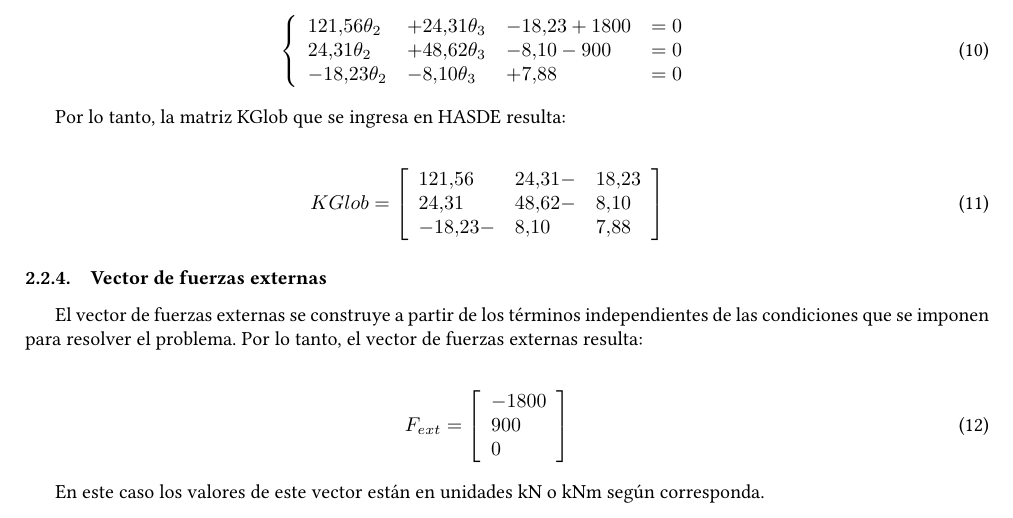
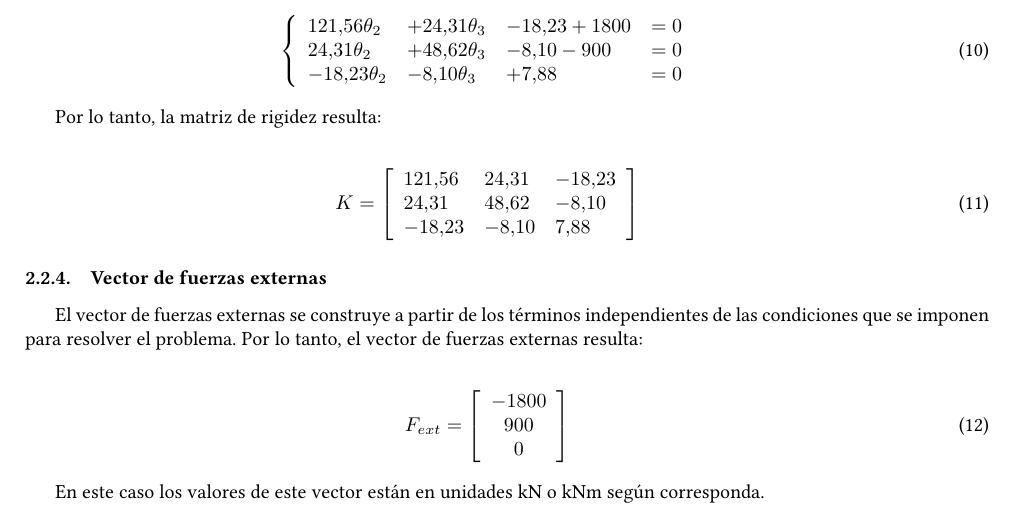
Before and after one commit to ONSAS/HASDE, a LaTeX document (manual/mainManual.tex, which reads manual/contenidoManual.tex): part of page 3 of 5, cut so that both start at the same text. Compiled offline with pdfLaTeX.

Commit message:
pequeño cambio

```diff
--- a/manual/contenidoManual.tex
+++ b/manual/contenidoManual.tex
@@ -203,14 +205,14 @@ Sumando las ecuaciones determinadas anteriormente, se tiene:
 	\right.
 \end{eqnarray}
 
-Por lo tanto, la matriz KGlob que se ingresa en HASDE resulta:
+Por lo tanto, la matriz de rigidez resulta:
 
 \begin{eqnarray}
-	KGlob = \left[
+	K = \left[
 	\begin{array}{lll}
-	121.56 & 24.31  -&18.23 \\
-	24.31 & 48.62  -&8.10 \\
-	-18.23  -&8.10 &7.88
+	121.56 &24.31  &-18.23 \\
+	24.31 &48.62  &-8.10 \\
+	-18.23  &-8.10 &7.88
 	\end{array}
 	\right]
 \end{eqnarray}
@@ -221,7 +223,7 @@ El vector de fuerzas externas se construye a partir de los términos independien
 
 \begin{eqnarray}
 F_{ext} = \left[
-\begin{array}{l}
+\begin{array}{c}
 -1800 \\
 900 \\
 0
```
Also changed, not shown: manual/contenidoManual.tex (2 more changed lines).
